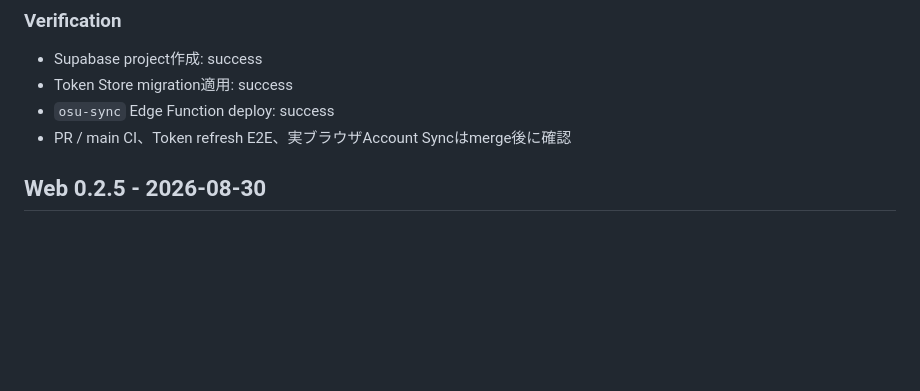
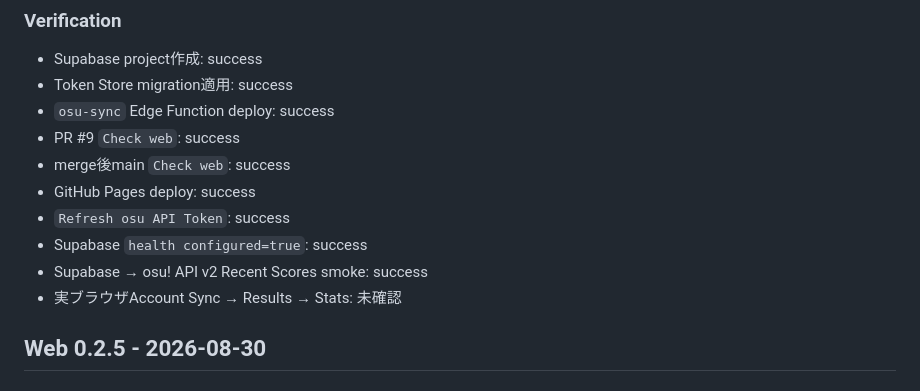
Before and after one commit to EliteMay/osu-hub, a Markdown page: CHANGELOG.md, the part around the change. GitHub-like rendering; blank space fills up the shorter version.

Commit message:
docs: finalize Supabase 0.2.6 verification

```diff
--- a/CHANGELOG.md
+++ b/CHANGELOG.md
@@ -32,7 +32,13 @@ Web Versionの正本は `data/site.json` の `siteVersion` です。Desktop Laun
 - Supabase project作成: success
 - Token Store migration適用: success
 - `osu-sync` Edge Function deploy: success
-- PR / main CI、Token refresh E2E、実ブラウザAccount Syncはmerge後に確認
+- PR #9 `Check web`: success
+- merge後main `Check web`: success
+- GitHub Pages deploy: success
+- `Refresh osu API Token`: success
+- Supabase `health configured=true`: success
+- Supabase → osu! API v2 Recent Scores smoke: success
+- 実ブラウザAccount Sync → Results → Stats: 未確認
 
 ## Web 0.2.5 - 2026-08-30
 
```
